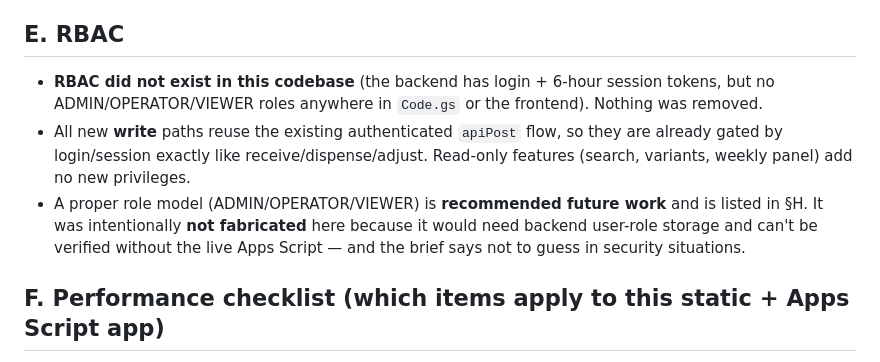
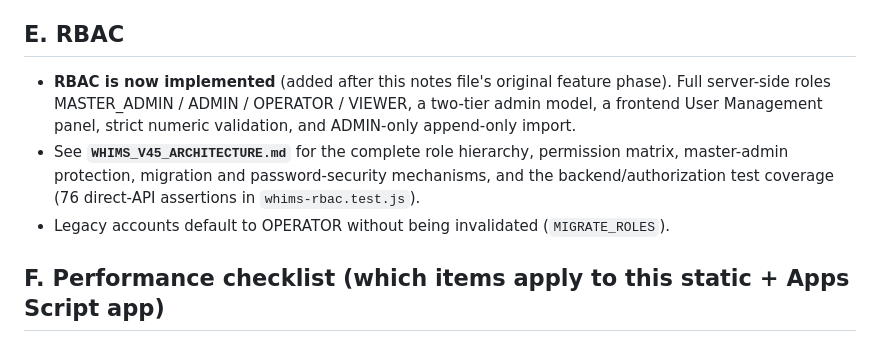
Before and after one commit to ihkarise/WHIMS-v4, a Markdown page: WHIMS_V45_NOTES.md, the part around the change. Drawn GitHub-style.

```diff
--- a/WHIMS_V45_NOTES.md
+++ b/WHIMS_V45_NOTES.md
@@ -80,16 +80,15 @@ Coverage maps to the acceptance matrix (§36–37 of the brief):
 
 ## E. RBAC
 
-- **RBAC did not exist in this codebase** (the backend has login + 6-hour session
-  tokens, but no ADMIN/OPERATOR/VIEWER roles anywhere in `Code.gs` or the
-  frontend). Nothing was removed.
-- All new **write** paths reuse the existing authenticated `apiPost` flow, so
-  they are already gated by login/session exactly like receive/dispense/adjust.
-  Read-only features (search, variants, weekly panel) add no new privileges.
-- A proper role model (ADMIN/OPERATOR/VIEWER) is **recommended future work** and
-  is listed in §H. It was intentionally **not fabricated** here because it would
-  need backend user-role storage and can't be verified without the live Apps
-  Script — and the brief says not to guess in security situations.
+- **RBAC is now implemented** (added after this notes file's original feature
+  phase). Full server-side roles MASTER_ADMIN / ADMIN / OPERATOR / VIEWER, a
+  two-tier admin model, a frontend User Management panel, strict numeric
+  validation, and ADMIN-only append-only import.
+- See **`WHIMS_V45_ARCHITECTURE.md`** for the complete role hierarchy,
+  permission matrix, master-admin protection, migration and password-security
+  mechanisms, and the backend/authorization test coverage (76 direct-API
+  assertions in `whims-rbac.test.js`).
+- Legacy accounts default to OPERATOR without being invalidated (`MIGRATE_ROLES`).
 
 ## F. Performance checklist (which items apply to this static + Apps Script app)
 
```
Also changed, not shown: WHIMS_V45_ARCHITECTURE.md (added, +282 -0 lines).
